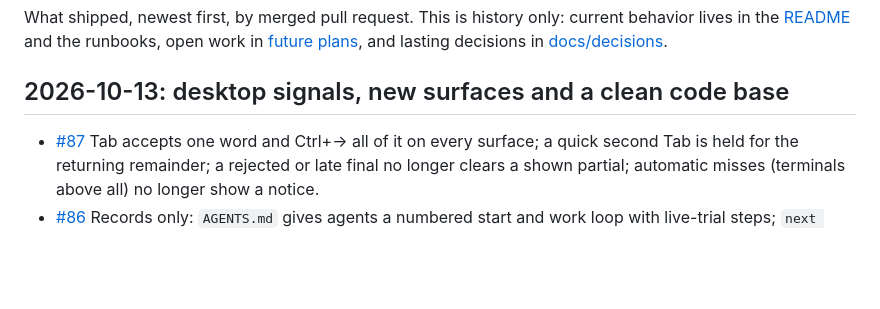
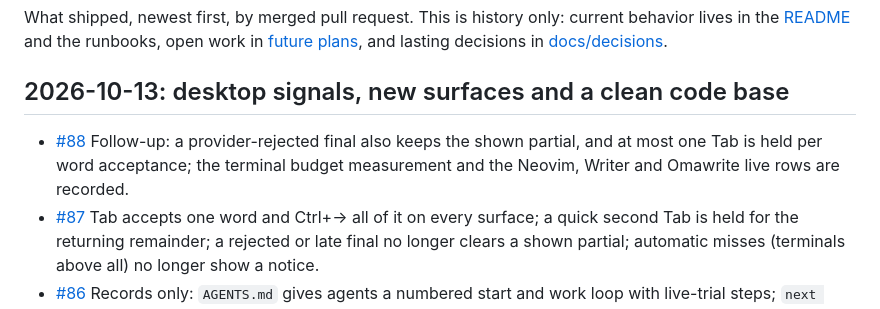
Before and after one commit to ahuray/badi, a Markdown page: CHANGELOG.md, the part around the change. Drawn GitHub-style; blank space fills up the shorter version.

Commit message:
Record #88 in the changelog

```diff
--- a/CHANGELOG.md
+++ b/CHANGELOG.md
@@ -7,6 +7,10 @@ in [future plans](<future plans.md>), and lasting decisions in
 
 ## 2026-10-13: desktop signals, new surfaces and a clean code base
 
+- [#88](https://github.com/ahuray/badi/pull/88) Follow-up: a provider-rejected
+  final also keeps the shown partial, and at most one Tab is held per word
+  acceptance; the terminal budget measurement and the Neovim, Writer and
+  Omawrite live rows are recorded.
 - [#87](https://github.com/ahuray/badi/pull/87) Tab accepts one word and
   Ctrl+→ all of it on every surface; a quick second Tab is held for the
   returning remainder; a rejected or late final no longer clears a shown
```
